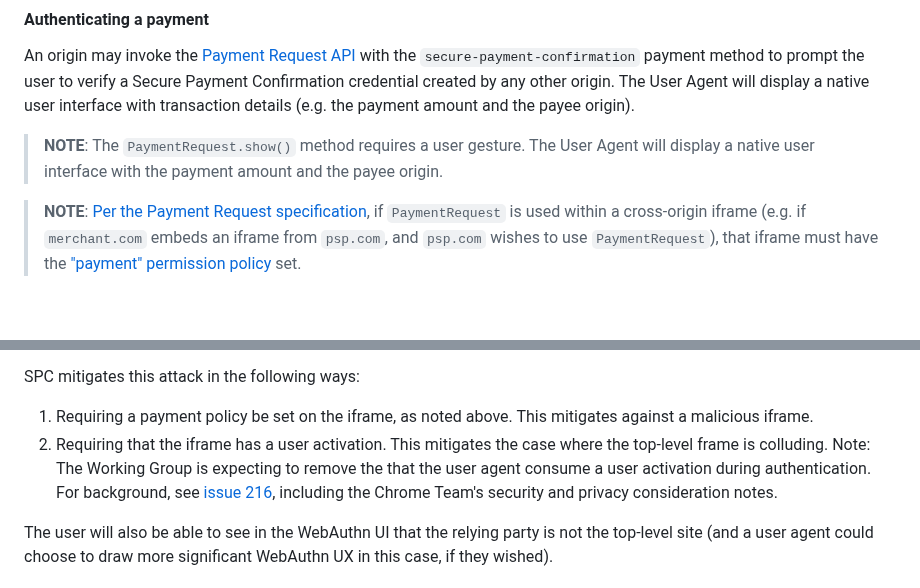
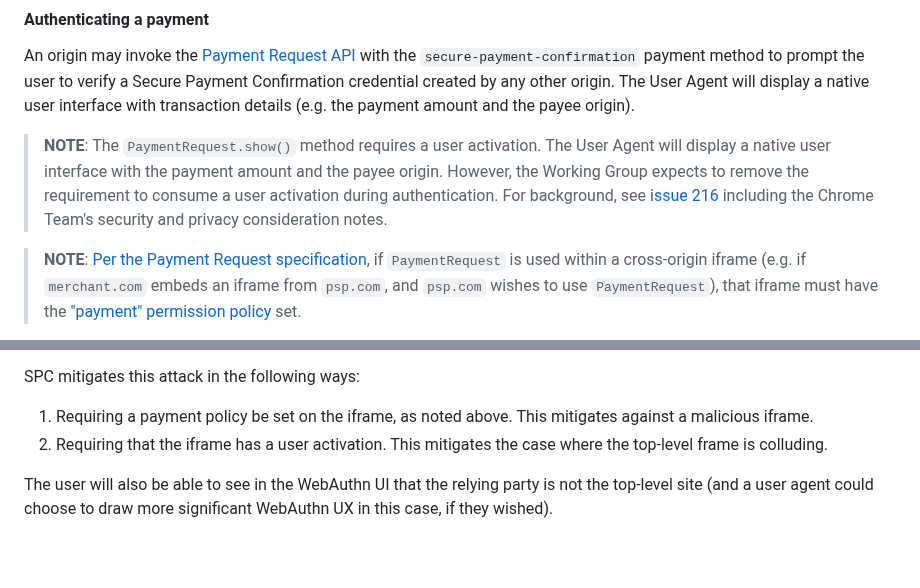
Before and after one commit to w3c/secure-payment-confirmation, a Markdown page: explainer.md, 2 parts joined by grey strips. Drawn GitHub-style; blank space fills up the shorter version.

Commit message:
more fixes to explanation of anticipated removal of requirement to consume a user activation during auth

```diff
--- a/explainer.md
+++ b/explainer.md
@@ -289,9 +289,12 @@ Secure Payment Confirmation credential created by any other origin. The User
 Agent will display a native user interface with transaction details (e.g. the
 payment amount and the payee origin).
 
-> **NOTE**: The `PaymentRequest.show()` method requires a user gesture. The User
-> Agent will display a native user interface with the payment amount and the
-> payee origin.
+> **NOTE**: The `PaymentRequest.show()` method requires a user activation.
+> The User Agent will display a native user interface with the payment
+> amount and the payee origin. However, the Working Group expects
+> to remove the requirement to consume a user activation during
+> authentication. For background, see [issue 216](https://github.com/w3c/secure-payment-confirmation/issues/216)
+> including the Chrome Team's security and privacy consideration notes.
 
 > **NOTE**: [Per the Payment Request specification][pr-cross-origin], if
 > `PaymentRequest` is used within a cross-origin iframe (e.g. if `merchant.com`
@@ -594,7 +597,7 @@ into (regularly) completing a WebAuthn interaction, but it is feasible.
 SPC mitigates this attack in the following ways:
 
 1. Requiring a payment policy be set on the iframe, as noted above. This mitigates against a malicious iframe.
-1. Requiring that the iframe has a user activation. This mitigates the case where the top-level frame is colluding. Note: The Working Group is expecting to remove the that the user agent consume a user activation during authentication. For background, see [issue 216](https://github.com/w3c/secure-payment-confirmation/issues/216), including the Chrome Team's security and privacy consideration notes.
+1. Requiring that the iframe has a user activation. This mitigates the case where the top-level frame is colluding.
 
 The user will also be able to see in the WebAuthn UI that the relying party is not the top-level site (and a user agent could choose to draw more significant WebAuthn UX in this case, if they wished).
 
```
